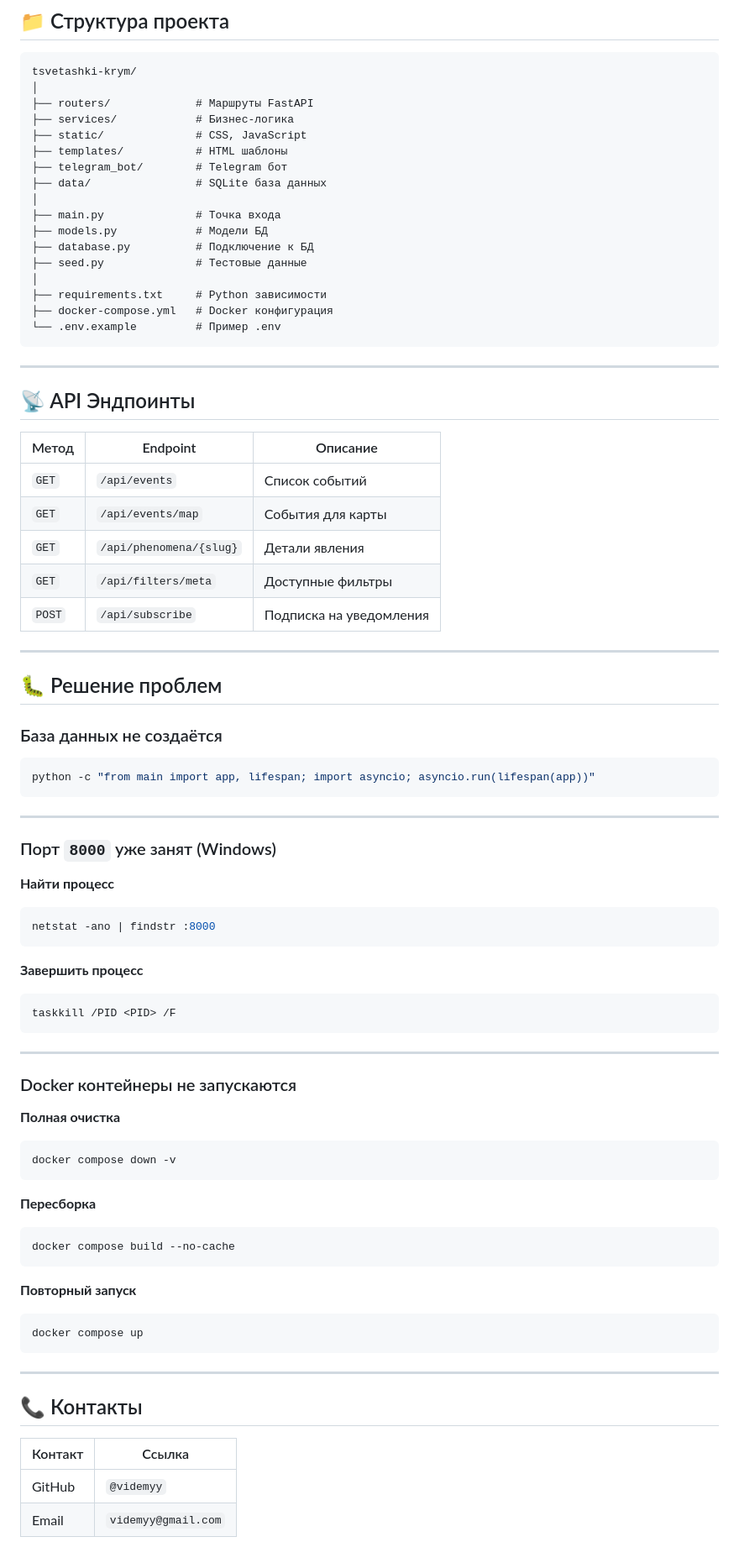
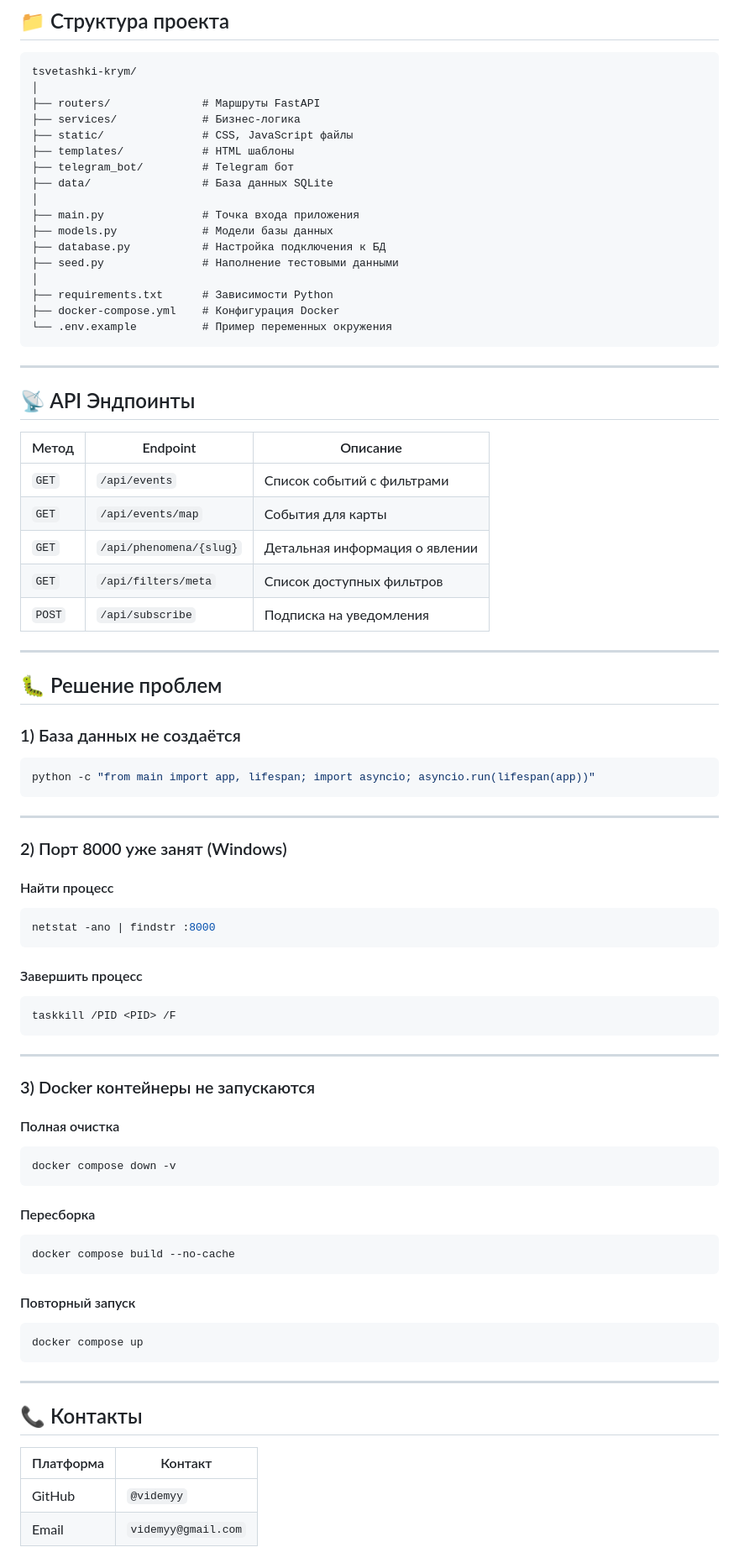
Before and after one commit to vdemyy/tsvetashki-krym, a Markdown page: README.md, the part around one of its changes. Shown at 84% size. Rendered like a GitHub page.

````diff
--- a/README.md
+++ b/README.md
@@ -117,21 +185,21 @@ docker compose down
 ```text
 tsvetashki-krym/
 │
-├── routers/             # Маршруты FastAPI
-├── services/            # Бизнес-логика
-├── static/              # CSS, JavaScript
-├── templates/           # HTML шаблоны
-├── telegram_bot/        # Telegram бот
-├── data/                # SQLite база данных
+├── routers/              # Маршруты FastAPI
+├── services/             # Бизнес-логика
+├── static/               # CSS, JavaScript файлы
+├── templates/            # HTML шаблоны
+├── telegram_bot/         # Telegram бот
+├── data/                 # База данных SQLite
 │
-├── main.py              # Точка входа
-├── models.py            # Модели БД
-├── database.py          # Подключение к БД
-├── seed.py              # Тестовые данные
+├── main.py               # Точка входа приложения
+├── models.py             # Модели базы данных
+├── database.py           # Настройка подключения к БД
+├── seed.py               # Наполнение тестовыми данными
 │
-├── requirements.txt     # Python зависимости
-├── docker-compose.yml   # Docker конфигурация
-└── .env.example         # Пример .env
+├── requirements.txt      # Зависимости Python
+├── docker-compose.yml    # Конфигурация Docker
+└── .env.example          # Пример переменных окружения
 ```
 
 ---
@@ -140,17 +208,17 @@ tsvetashki-krym/
 
 | Метод | Endpoint | Описание |
 |---|---|---|
-| `GET` | `/api/events` | Список событий |
+| `GET` | `/api/events` | Список событий с фильтрами |
 | `GET` | `/api/events/map` | События для карты |
-| `GET` | `/api/phenomena/{slug}` | Детали явления |
-| `GET` | `/api/filters/meta` | Доступные фильтры |
+| `GET` | `/api/phenomena/{slug}` | Детальная информация о явлении |
+| `GET` | `/api/filters/meta` | Список доступных фильтров |
 | `POST` | `/api/subscribe` | Подписка на уведомления |
 
 ---
 
 ## 🐛 Решение проблем
 
-### База данных не создаётся
+### 1) База данных не создаётся
 
 ```bash
 python -c "from main import app, lifespan; import asyncio; asyncio.run(lifespan(app))"
@@ -158,15 +226,15 @@ python -c "from main import app, lifespan; import asyncio; asyncio.run(lifespan(
 
 ---
 
-### Порт `8000` уже занят (Windows)
+### 2) Порт 8000 уже занят (Windows)
 
-**Найти процесс**
+#### Найти процесс
 
 ```bash
 netstat -ano | findstr :8000
 ```
 
-**Завершить процесс**
+#### Завершить процесс
 
 ```bash
 taskkill /PID <PID> /F
@@ -174,21 +242,21 @@ taskkill /PID <PID> /F
 
 ---
 
-### Docker контейнеры не запускаются
+### 3) Docker контейнеры не запускаются
 
-**Полная очистка**
+#### Полная очистка
 
 ```bash
 docker compose down -v
 ```
 
-**Пересборка**
+#### Пересборка
 
 ```bash
 docker compose build --no-cache
 ```
 
-**Повторный запуск**
+#### Повторный запуск
 
 ```bash
 docker compose up
@@ -198,7 +266,7 @@ docker compose up
 
 ## 📞 Контакты
 
-| Контакт | Ссылка |
+| Платформа | Контакт |
 |---|---|
 | GitHub | `@videmyy` |
 | Email | `videmyy@gmail.com` |
````
Also changed, not shown: other parts of README.md (+81 -13 lines).
